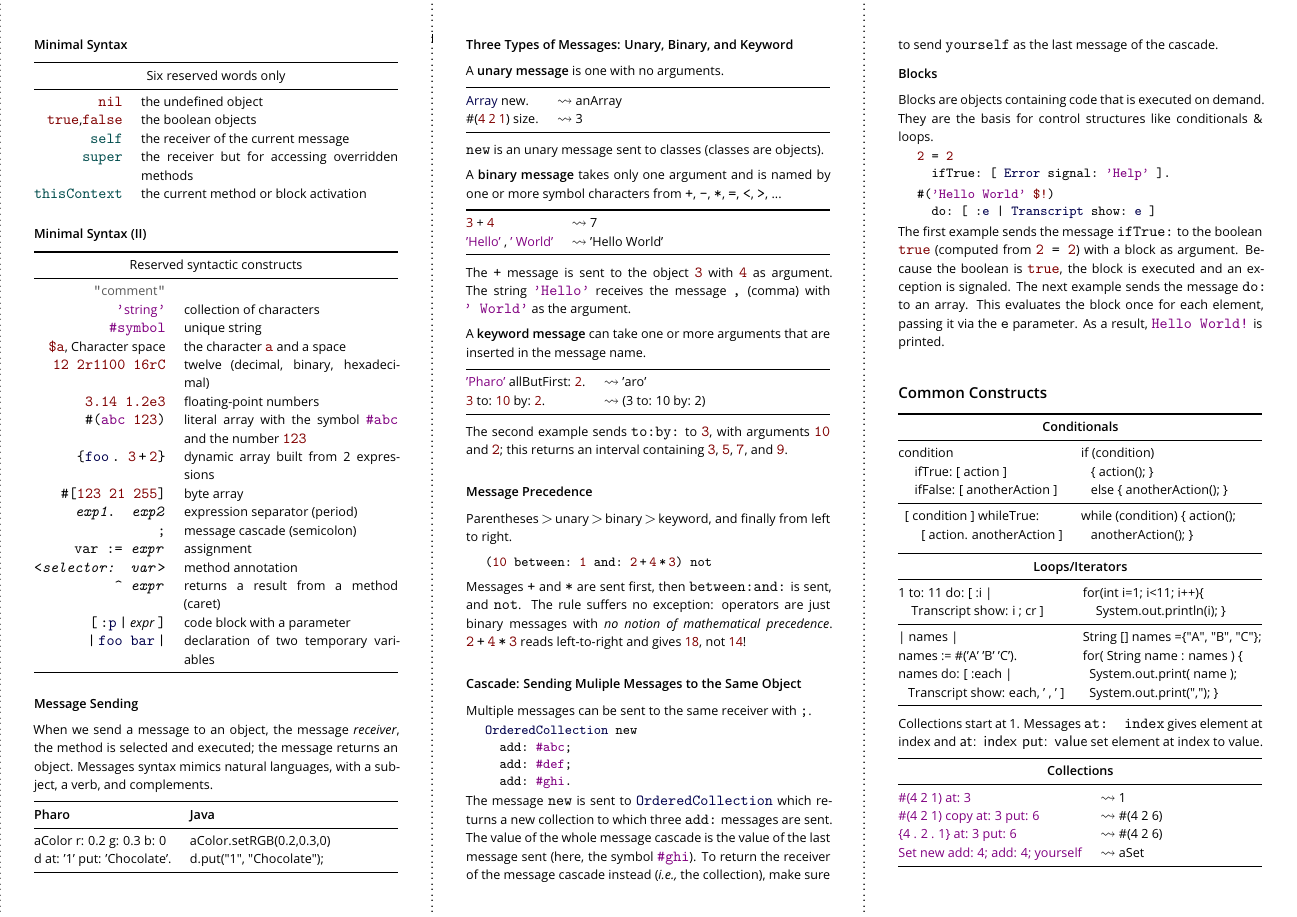
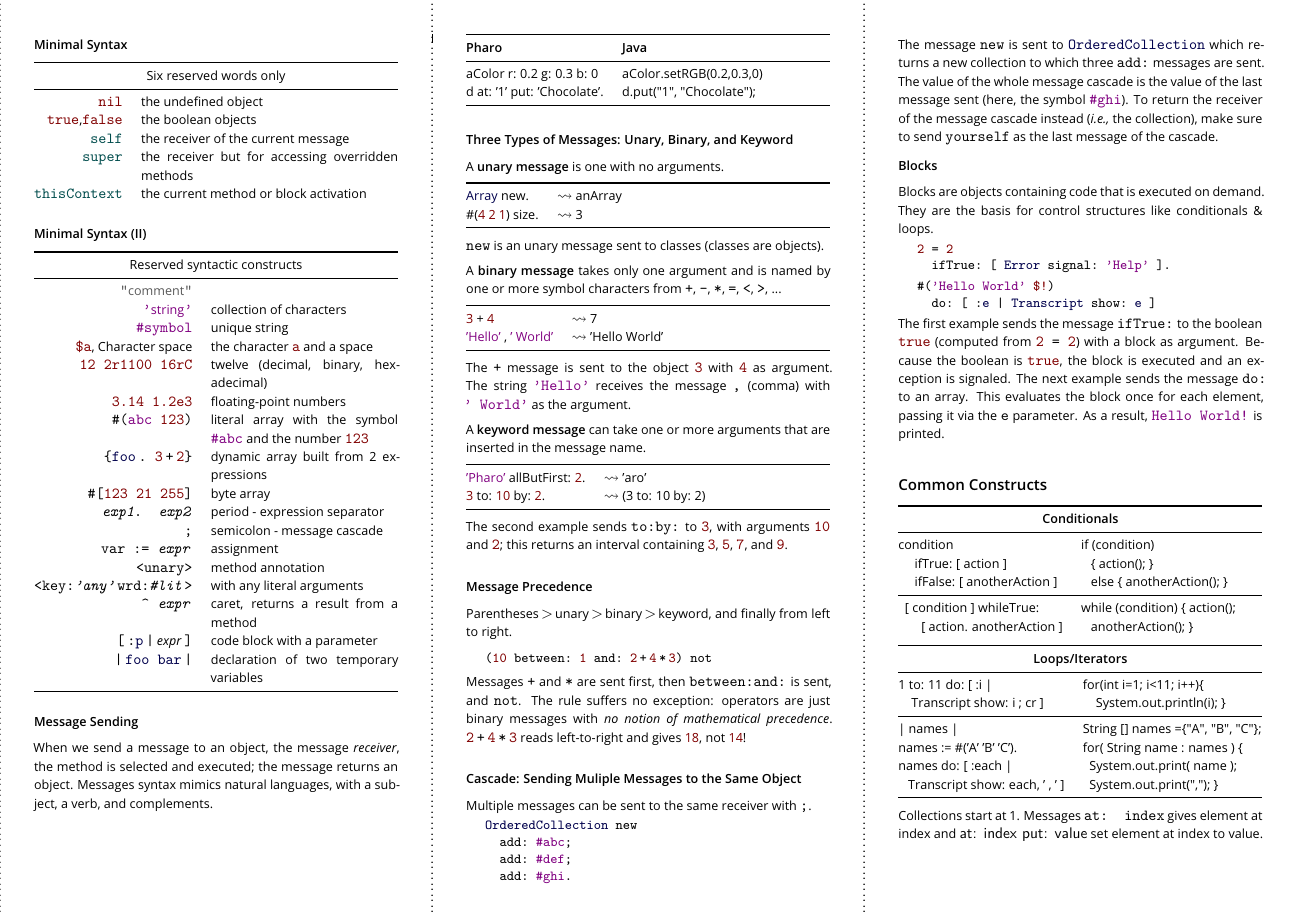
Before and after one commit to pharo-project/pharo-flyers, a LaTeX document (pharoCheatSheet.tex): page 2 of 2. Compiled offline with pdfLaTeX.

Commit message:
cheatsheet

```diff
--- a/pharoCheatSheet.tex
+++ b/pharoCheatSheet.tex
@@ -158,11 +158,12 @@ Numerical Methods in Pharo, TinyBlog Tutorial, Dynamic Web Development in Seasid
         \code{\#(\textcolor{string}{abc} \textcolor{darkRed}{123})}&literal array with the symbol \textcolor{string}{\code{\#abc}} and the number \textcolor{darkRed}{\code{123}} \\
         \code{\{\textcolor{darkBlue}{foo}\,.\ \textcolor{darkRed}{3}\,+\,\textcolor{darkRed}{2}\}}&dynamic array built from 2 expressions\\
         \code{\#[\textcolor{darkRed}{123 21 255}]} &byte array \\
-        \code{\emph{exp1}. \emph{exp2}} & expression separator (period)\\
-        \code{;} & message cascade (semicolon)\\
+        \code{\emph{exp1}. \emph{exp2}} &period -  expression separator\\
+        \code{;} &semicolon - message cascade\\
         \code{var := \emph{expr}}&assignment \\
-        \code{<\emph{selector: var}>} &method annotation  \\
-        \code{\textasciicircum\ \emph{expr}} &returns a result from a method (caret)\\
+        \code{<unary>}&method annotation \\
+        \code{<key:\emph{'any'}wrd:\emph{\#lit}>}&with any literal arguments\\
+        \code{\textasciicircum\ \emph{expr}} &caret, returns a result from a method\\
         \code{[\,:\textcolor{darkBlue}{p}\,|\,}\emph{expr}\code{\,]} &code block with a parameter \\
         \code{|\,\textcolor{darkBlue}{foo bar}\,|} &declaration of two temporary variables \\
         \bottomrule
```
